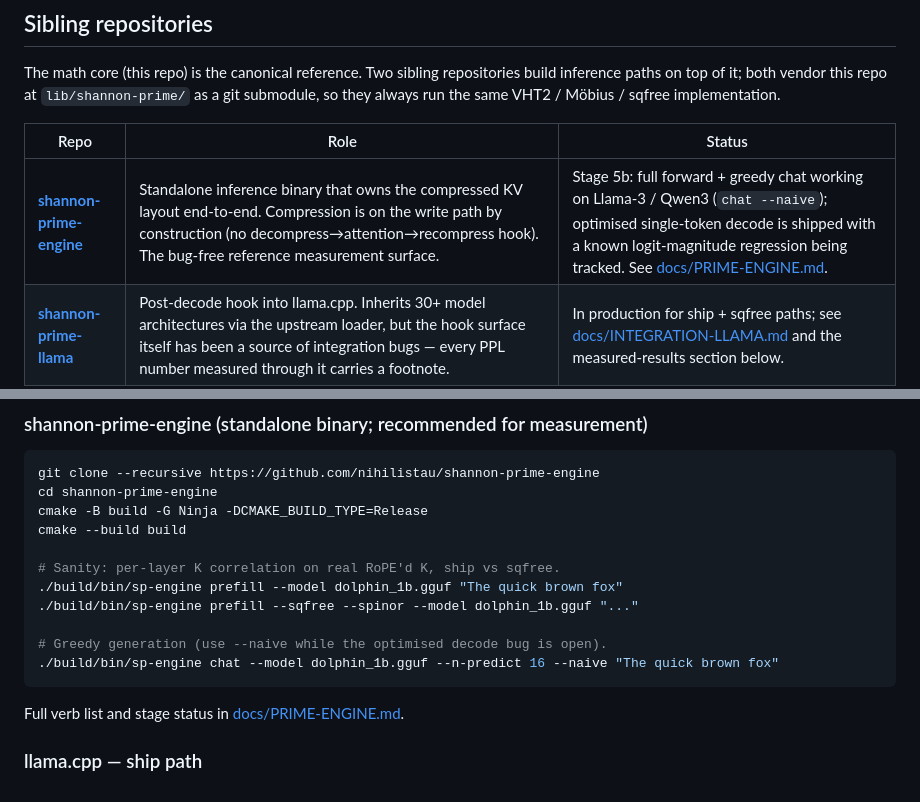
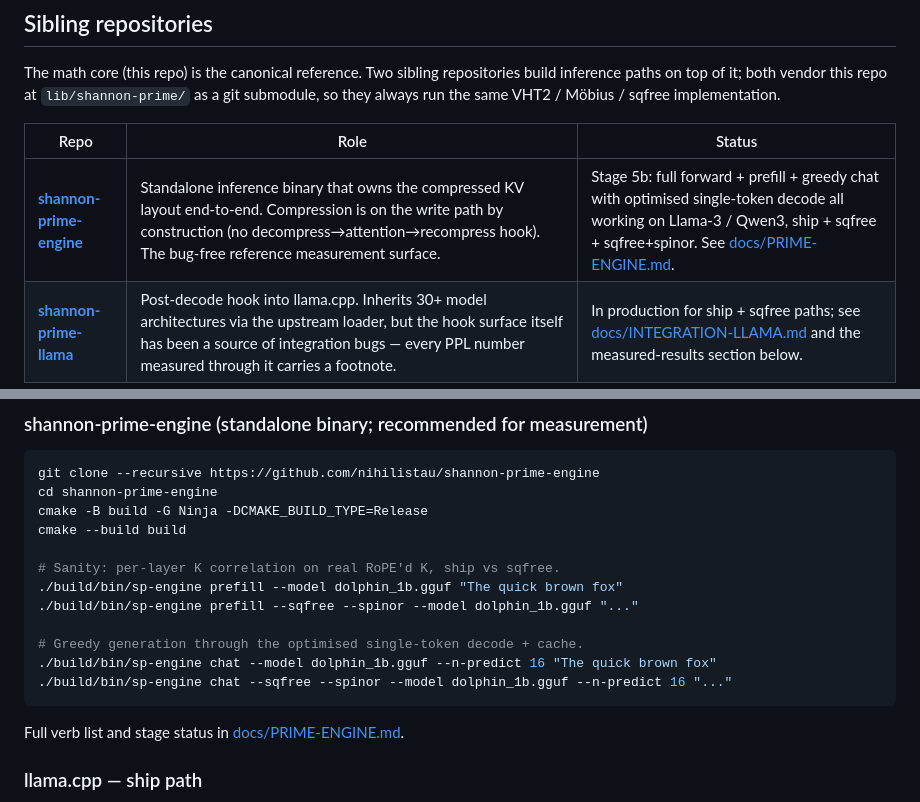
Before and after one commit to nihilistau/shannon-prime, a Markdown page: README.md, 2 parts joined by grey strips. Rendered like a GitHub page.

````diff
--- a/README.md
+++ b/README.md
@@ -30,7 +30,7 @@ the same VHT2 / Möbius / sqfree implementation.
 
 | Repo | Role | Status |
 |---|---|---|
-| **[shannon-prime-engine](https://github.com/nihilistau/shannon-prime-engine)** | Standalone inference binary that owns the compressed KV layout end-to-end. Compression is on the write path by construction (no decompress→attention→recompress hook). The bug-free reference measurement surface. | Stage 5b: full forward + greedy chat working on Llama-3 / Qwen3 (`chat --naive`); optimised single-token decode is shipped with a known logit-magnitude regression being tracked. See [docs/PRIME-ENGINE.md](docs/PRIME-ENGINE.md). |
+| **[shannon-prime-engine](https://github.com/nihilistau/shannon-prime-engine)** | Standalone inference binary that owns the compressed KV layout end-to-end. Compression is on the write path by construction (no decompress→attention→recompress hook). The bug-free reference measurement surface. | Stage 5b: full forward + prefill + greedy chat with optimised single-token decode all working on Llama-3 / Qwen3, ship + sqfree + sqfree+spinor. See [docs/PRIME-ENGINE.md](docs/PRIME-ENGINE.md). |
 | **[shannon-prime-llama](https://github.com/nihilistau/shannon-prime-llama)** | Post-decode hook into llama.cpp. Inherits 30+ model architectures via the upstream loader, but the hook surface itself has been a source of integration bugs — every PPL number measured through it carries a footnote. | In production for ship + sqfree paths; see [docs/INTEGRATION-LLAMA.md](docs/INTEGRATION-LLAMA.md) and the measured-results section below. |
 
 The first published measurements that don't carry the hook-surface
@@ -147,8 +147,9 @@ cmake --build build
 ./build/bin/sp-engine prefill --model dolphin_1b.gguf "The quick brown fox"
 ./build/bin/sp-engine prefill --sqfree --spinor --model dolphin_1b.gguf "..."
 
-# Greedy generation (use --naive while the optimised decode bug is open).
-./build/bin/sp-engine chat --model dolphin_1b.gguf --n-predict 16 --naive "The quick brown fox"
+# Greedy generation through the optimised single-token decode + cache.
+./build/bin/sp-engine chat --model dolphin_1b.gguf --n-predict 16 "The quick brown fox"
+./build/bin/sp-engine chat --sqfree --spinor --model dolphin_1b.gguf --n-predict 16 "..."
 ```
 Full verb list and stage status in [docs/PRIME-ENGINE.md](docs/PRIME-ENGINE.md).
 
````
Also changed, not shown: docs/PRIME-ENGINE.md (+48 -20 lines).
